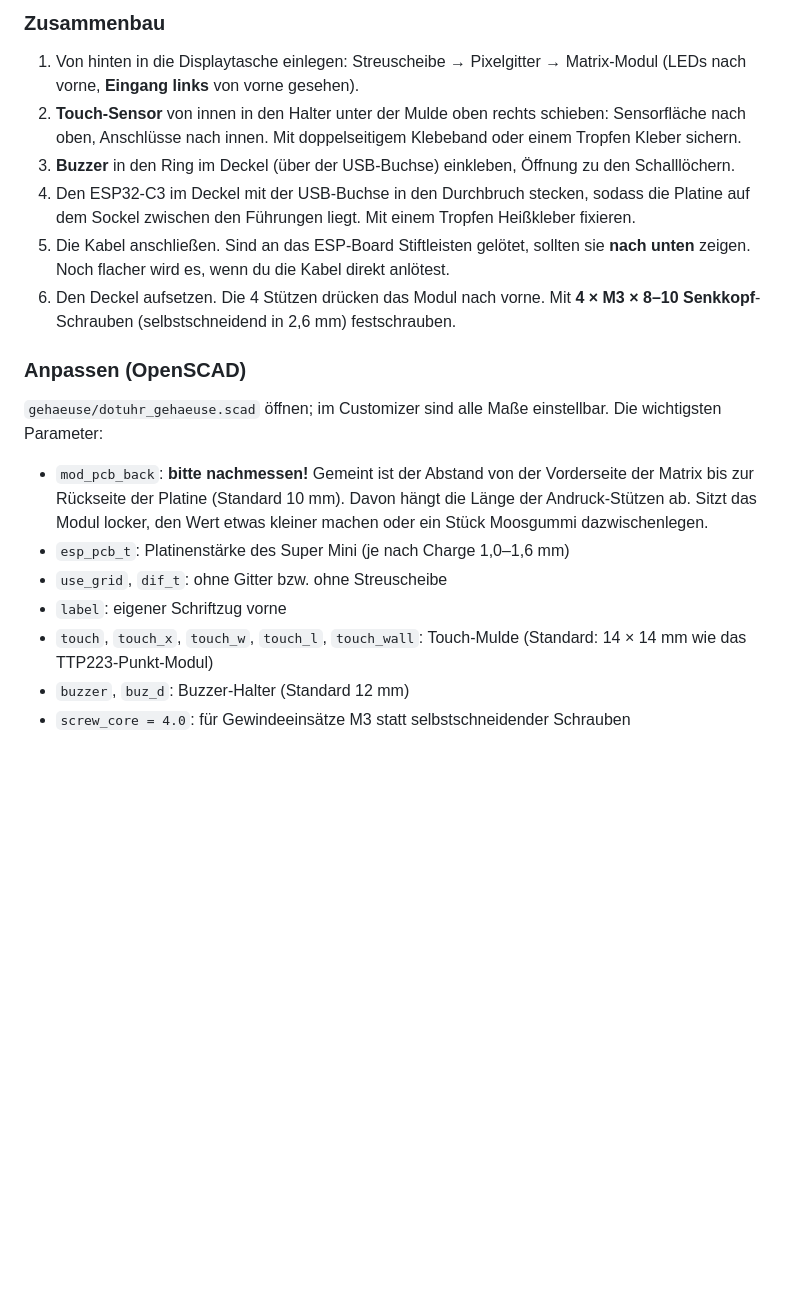
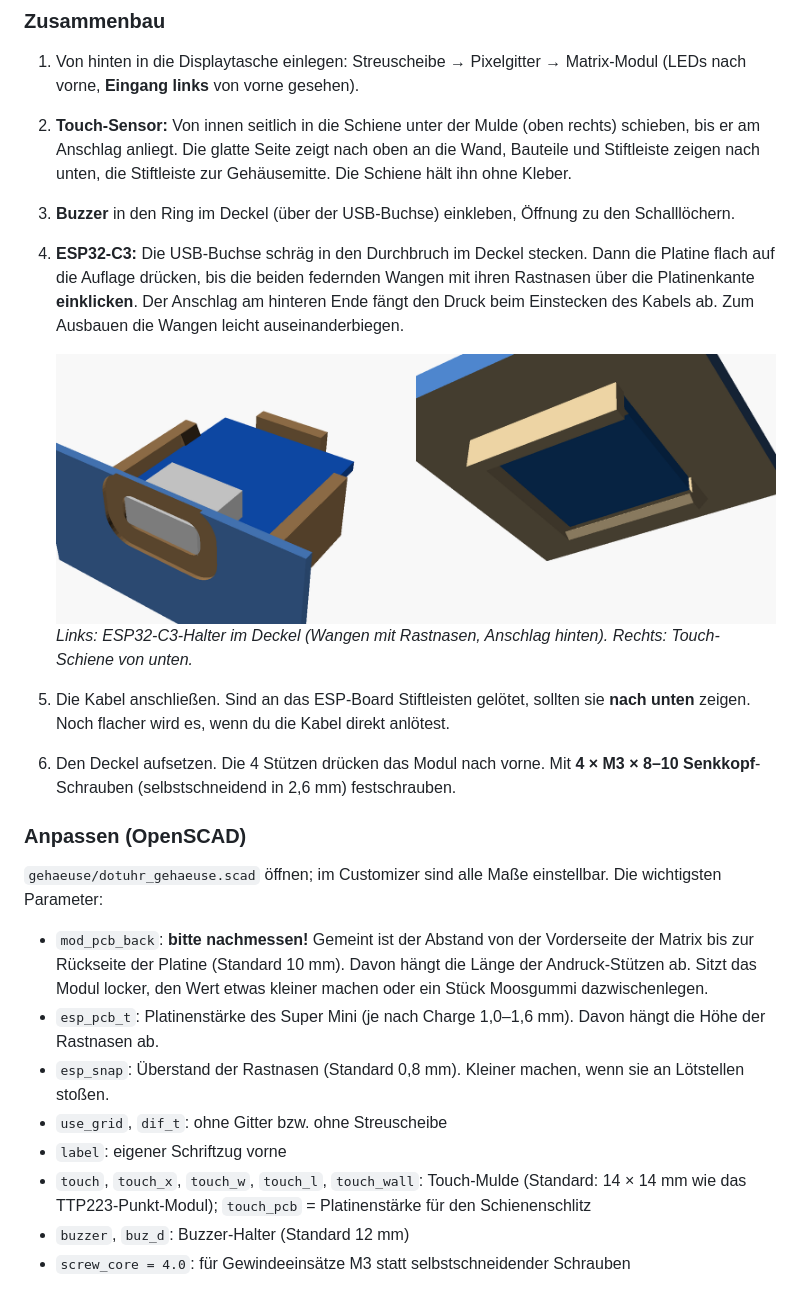
Before and after one commit to smo0601-collab/DotUhr---MAX7219, a Markdown page: README.md, the part around the change. GitHub-like rendering; pictures changed too: bilder/halter_esp_touch.png (added); blank space fills up the shorter version.

Commit message:
Gehäuse: Rasthalter für ESP32-C3 und Einschub-Schiene für TTP223
- ESP32-C3: durchgehende Auflage, Anschlag am Platinenende,
  federnde Wangen mit Rastnasen (kein Kleber mehr nötig)
- TTP223: Schiene mit Auflagekanten und Endanschlag,
  ohne Stützmaterial druckbar (45°-Schrägen)
- README: Einbau-Anleitung und Bild aktualisiert

Co-Authored-By: Claude Opus 5.5 <noreply@anthropic.com>
Claude-Session: https://claude.ai/code/session_01V1YLfHoB4oGC8kx7mMBUut

```diff
--- a/README.md
+++ b/README.md
@@ -148,9 +148,12 @@ Retro-Tipp: Gehäuse in Creme/Beige drucken, Deckel in Braun, Gitter in Schwarz
 
 ### Zusammenbau
 1. Von hinten in die Displaytasche einlegen: Streuscheibe → Pixelgitter → Matrix-Modul (LEDs nach vorne, **Eingang links** von vorne gesehen).
-2. **Touch-Sensor** von innen in den Halter unter der Mulde oben rechts schieben: Sensorfläche nach oben, Anschlüsse nach innen. Mit doppelseitigem Klebeband oder einem Tropfen Kleber sichern.
+2. **Touch-Sensor:** Von innen seitlich in die Schiene unter der Mulde (oben rechts) schieben, bis er am Anschlag anliegt. Die glatte Seite zeigt nach oben an die Wand, Bauteile und Stiftleiste zeigen nach unten, die Stiftleiste zur Gehäusemitte. Die Schiene hält ihn ohne Kleber.
 3. **Buzzer** in den Ring im Deckel (über der USB-Buchse) einkleben, Öffnung zu den Schalllöchern.
-4. Den ESP32-C3 im Deckel mit der USB-Buchse in den Durchbruch stecken, sodass die Platine auf dem Sockel zwischen den Führungen liegt. Mit einem Tropfen Heißkleber fixieren.
+4. **ESP32-C3:** Die USB-Buchse schräg in den Durchbruch im Deckel stecken. Dann die Platine flach auf die Auflage drücken, bis die beiden federnden Wangen mit ihren Rastnasen über die Platinenkante **einklicken**. Der Anschlag am hinteren Ende fängt den Druck beim Einstecken des Kabels ab. Zum Ausbauen die Wangen leicht auseinanderbiegen.
+
+   ![Halter](bilder/halter_esp_touch.png)
+   *Links: ESP32-C3-Halter im Deckel (Wangen mit Rastnasen, Anschlag hinten). Rechts: Touch-Schiene von unten.*
 5. Die Kabel anschließen. Sind an das ESP-Board Stiftleisten gelötet, sollten sie **nach unten** zeigen. Noch flacher wird es, wenn du die Kabel direkt anlötest.
 6. Den Deckel aufsetzen. Die 4 Stützen drücken das Modul nach vorne.
    Mit **4 × M3 × 8–10 Senkkopf**-Schrauben (selbstschneidend in 2,6 mm) festschrauben.
@@ -158,10 +161,11 @@ Retro-Tipp: Gehäuse in Creme/Beige drucken, Deckel in Braun, Gitter in Schwarz
 ### Anpassen (OpenSCAD)
 `gehaeuse/dotuhr_gehaeuse.scad` öffnen; im Customizer sind alle Maße einstellbar. Die wichtigsten Parameter:
 * `mod_pcb_back`: **bitte nachmessen!** Gemeint ist der Abstand von der Vorderseite der Matrix bis zur Rückseite der Platine (Standard 10 mm). Davon hängt die Länge der Andruck-Stützen ab. Sitzt das Modul locker, den Wert etwas kleiner machen oder ein Stück Moosgummi dazwischenlegen.
-* `esp_pcb_t`: Platinenstärke des Super Mini (je nach Charge 1,0–1,6 mm)
+* `esp_pcb_t`: Platinenstärke des Super Mini (je nach Charge 1,0–1,6 mm). Davon hängt die Höhe der Rastnasen ab.
+* `esp_snap`: Überstand der Rastnasen (Standard 0,8 mm). Kleiner machen, wenn sie an Lötstellen stoßen.
 * `use_grid`, `dif_t`: ohne Gitter bzw. ohne Streuscheibe
 * `label`: eigener Schriftzug vorne
-* `touch`, `touch_x`, `touch_w`, `touch_l`, `touch_wall`: Touch-Mulde (Standard: 14 × 14 mm wie das TTP223-Punkt-Modul)
+* `touch`, `touch_x`, `touch_w`, `touch_l`, `touch_wall`: Touch-Mulde (Standard: 14 × 14 mm wie das TTP223-Punkt-Modul); `touch_pcb` = Platinenstärke für den Schienenschlitz
 * `buzzer`, `buz_d`: Buzzer-Halter (Standard 12 mm)
 * `screw_core = 4.0`: für Gewindeeinsätze M3 statt selbstschneidender Schrauben
 
```
Also changed, not shown: 3 other files.
